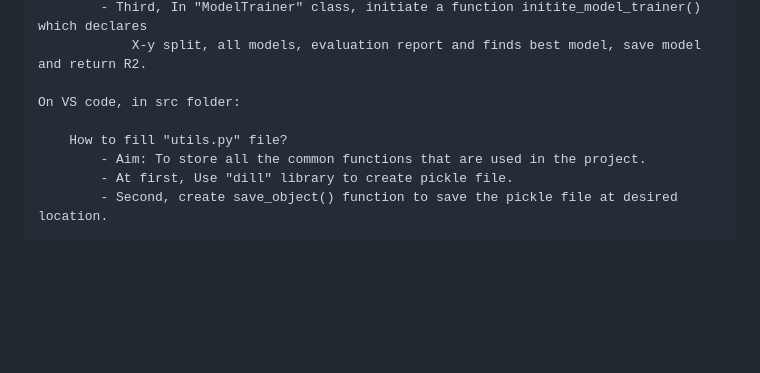
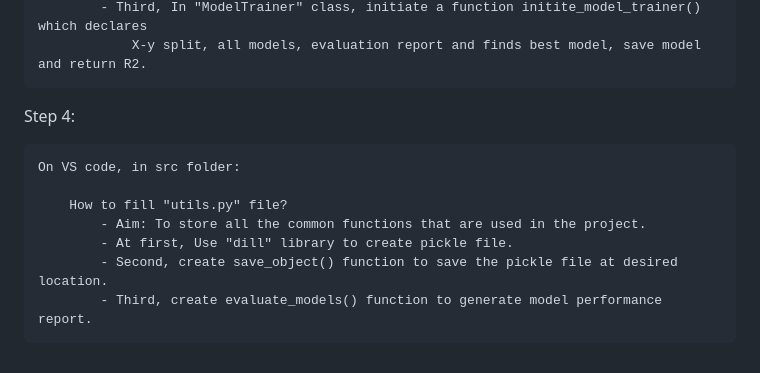
Before and after one commit to iseakash/end-to-end-ml-project, a Markdown page: README.md, the part around the change. Drawn GitHub-style; blank space fills up the shorter version.

```diff
--- a/README.md
+++ b/README.md
@@ -139,9 +139,12 @@ Step 3:
             - Third, In "ModelTrainer" class, initiate a function initite_model_trainer() which declares
                 X-y split, all models, evaluation report and finds best model, save model and return R2.
 
+Step 4:
+
     On VS code, in src folder:
 
         How to fill "utils.py" file?
             - Aim: To store all the common functions that are used in the project.
             - At first, Use "dill" library to create pickle file.
             - Second, create save_object() function to save the pickle file at desired location.
+            - Third, create evaluate_models() function to generate model performance report.
```
